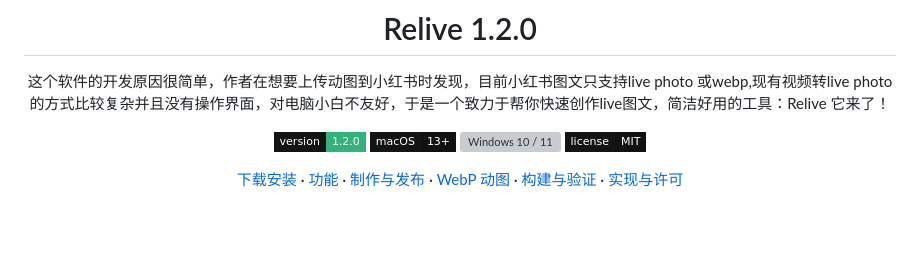
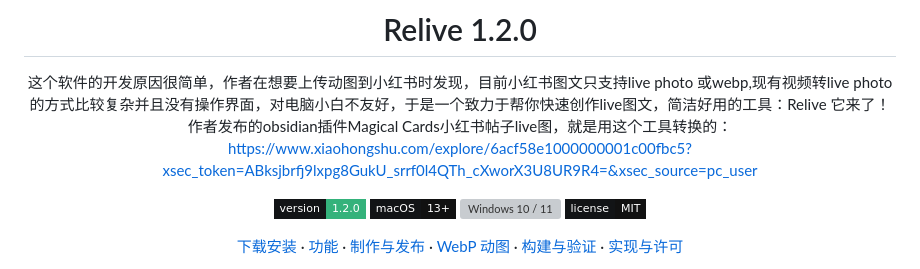
Before and after one commit to AbigBlackCat/Relive, a Markdown page: README.md, the part around the change. GitHub-like rendering; badges without logos; blank space fills up the shorter version; grey boxes are pictures that could not be loaded.

Commit message:
Update README with tool showcase link
Added a link to the author's post showcasing the tool's capabilities.

```diff
--- a/README.md
+++ b/README.md
@@ -5,6 +5,7 @@
 # Relive 1.2.0
 
 这个软件的开发原因很简单，作者在想要上传动图到小红书时发现，目前小红书图文只支持live photo 或webp,现有视频转live photo的方式比较复杂并且没有操作界面，对电脑小白不友好，于是一个致力于帮你快速创作live图文，简洁好用的工具：Relive 它来了！
+作者发布的obsidian插件Magical Cards小红书帖子live图，就是用这个工具转换的：https://www.xiaohongshu.com/explore/6acf58e1000000001c00fbc5?xsec_token=ABksjbrfj9lxpg8GukU_srrf0l4QTh_cXworX3U8UR9R4=&xsec_source=pc_user
 
 <p>
   <a href="https://github.com/AbigBlackCat/Relive/releases/tag/v1.2.0"><img src="https://img.shields.io/badge/version-1.2.0-34B27B?style=flat-square&amp;labelColor=121416" alt="版本 1.2.0"></a>
```
